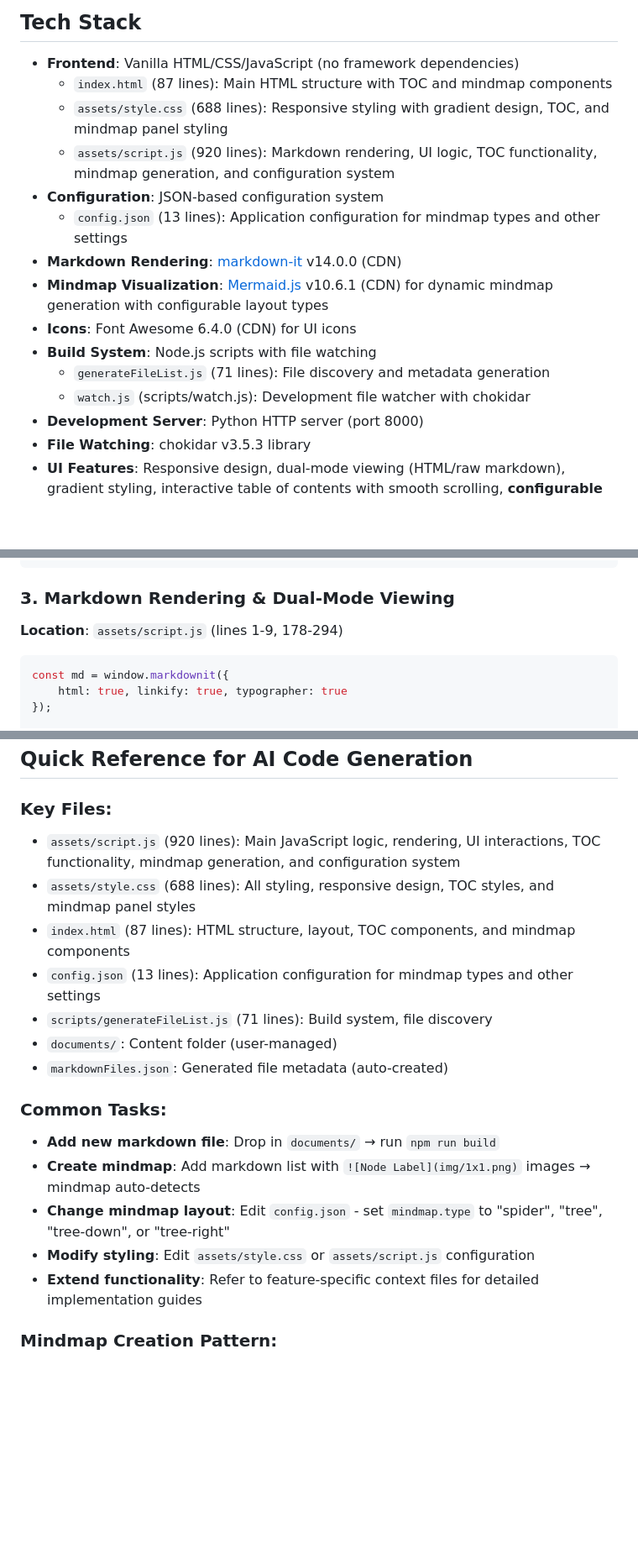
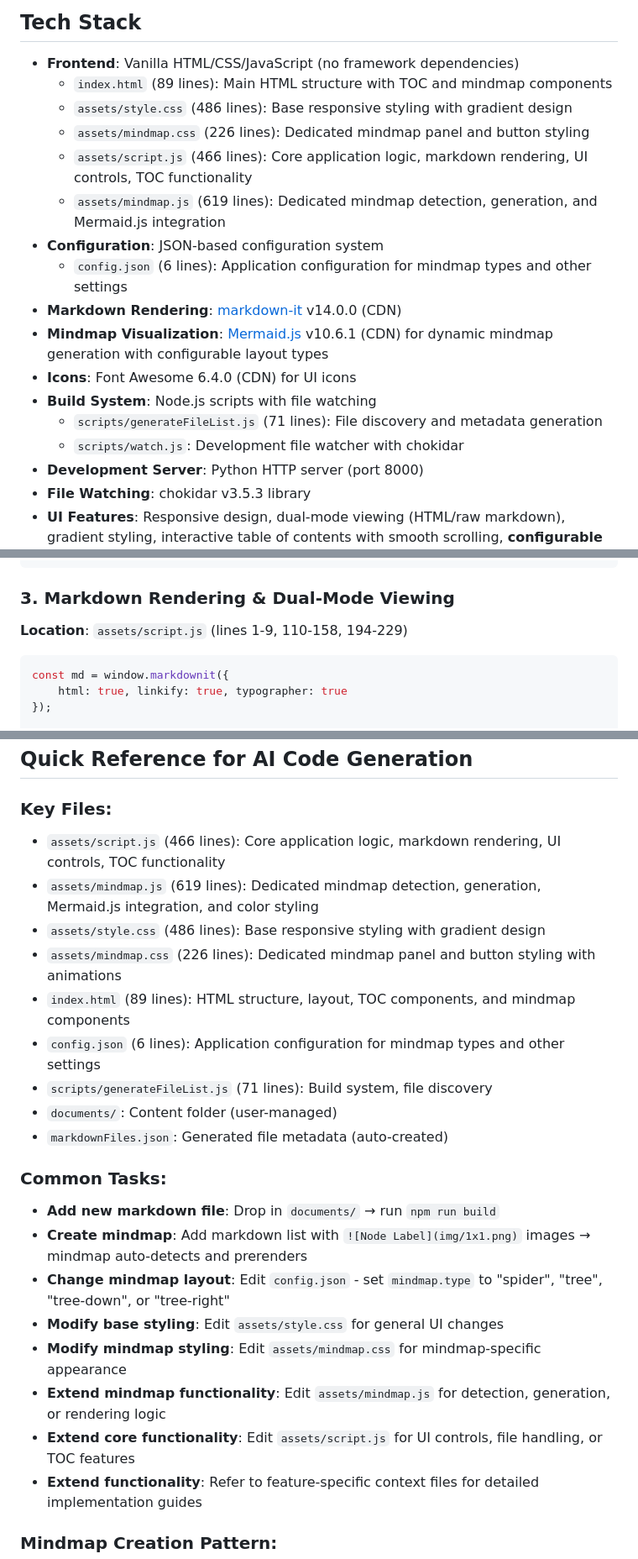
Before and after one commit to Siphon880gh/sop-reader, a Markdown page: context.md, 3 parts joined by grey strips. Shown: that part at 84% size. GitHub-like rendering; blank space fills up the shorter version.

````diff
--- a/context.md
+++ b/context.md
@@ -16,17 +16,19 @@ For detailed technical context on specific features, refer to:
 ## Tech Stack
 
 - **Frontend**: Vanilla HTML/CSS/JavaScript (no framework dependencies)
-  - `index.html` (87 lines): Main HTML structure with TOC and mindmap components
-  - `assets/style.css` (688 lines): Responsive styling with gradient design, TOC, and mindmap panel styling
-  - `assets/script.js` (920 lines): Markdown rendering, UI logic, TOC functionality, mindmap generation, and configuration system
+  - `index.html` (89 lines): Main HTML structure with TOC and mindmap components
+  - `assets/style.css` (486 lines): Base responsive styling with gradient design
+  - `assets/mindmap.css` (226 lines): Dedicated mindmap panel and button styling
+  - `assets/script.js` (466 lines): Core application logic, markdown rendering, UI controls, TOC functionality
+  - `assets/mindmap.js` (619 lines): Dedicated mindmap detection, generation, and Mermaid.js integration
 - **Configuration**: JSON-based configuration system
-  - `config.json` (13 lines): Application configuration for mindmap types and other settings
+  - `config.json` (6 lines): Application configuration for mindmap types and other settings
 - **Markdown Rendering**: [markdown-it](https://github.com/markdown-it/markdown-it) v14.0.0 (CDN)
 - **Mindmap Visualization**: [Mermaid.js](https://mermaid.js.org/) v10.6.1 (CDN) for dynamic mindmap generation with configurable layout types
 - **Icons**: Font Awesome 6.4.0 (CDN) for UI icons
 - **Build System**: Node.js scripts with file watching
-  - `generateFileList.js` (71 lines): File discovery and metadata generation
-  - `watch.js` (scripts/watch.js): Development file watcher with chokidar
+  - `scripts/generateFileList.js` (71 lines): File discovery and metadata generation
+  - `scripts/watch.js`: Development file watcher with chokidar
 - **Development Server**: Python HTTP server (port 8000)
 - **File Watching**: chokidar v3.5.3 library
 - **UI Features**: Responsive design, dual-mode viewing (HTML/raw markdown), gradient styling, interactive table of contents with smooth scrolling, **configurable mindmap generation with spider/tree layouts from markdown lists with 1x1.png placeholder images**
@@ -82,7 +84,7 @@ async function loadFileList() {
 ```
 
 ### 3. Markdown Rendering & Dual-Mode Viewing
-**Location**: `assets/script.js` (lines 1-9, 178-294)
+**Location**: `assets/script.js` (lines 1-9, 110-158, 194-229)
 ```javascript
 const md = window.markdownit({
     html: true, linkify: true, typographer: true
@@ -191,19 +195,24 @@ npm run serve    # Start server without building
 ## Quick Reference for AI Code Generation
 
 ### Key Files:
-- `assets/script.js` (920 lines): Main JavaScript logic, rendering, UI interactions, TOC functionality, mindmap generation, and configuration system
-- `assets/style.css` (688 lines): All styling, responsive design, TOC styles, and mindmap panel styles
-- `index.html` (87 lines): HTML structure, layout, TOC components, and mindmap components
-- `config.json` (13 lines): Application configuration for mindmap types and other settings
+- `assets/script.js` (466 lines): Core application logic, markdown rendering, UI controls, TOC functionality
+- `assets/mindmap.js` (619 lines): Dedicated mindmap detection, generation, Mermaid.js integration, and color styling
+- `assets/style.css` (486 lines): Base responsive styling with gradient design
+- `assets/mindmap.css` (226 lines): Dedicated mindmap panel and button styling with animations
+- `index.html` (89 lines): HTML structure, layout, TOC components, and mindmap components
+- `config.json` (6 lines): Application configuration for mindmap types and other settings
 - `scripts/generateFileList.js` (71 lines): Build system, file discovery
 - `documents/`: Content folder (user-managed)
 - `markdownFiles.json`: Generated file metadata (auto-created)
 
 ### Common Tasks:
 - **Add new markdown file**: Drop in `documents/` → run `npm run build`
-- **Create mindmap**: Add markdown list with `![Node Label](img/1x1.png)` images → mindmap auto-detects
+- **Create mindmap**: Add markdown list with `![Node Label](img/1x1.png)` images → mindmap auto-detects and prerenders
 - **Change mindmap layout**: Edit `config.json` - set `mindmap.type` to "spider", "tree", "tree-down", or "tree-right"
-- **Modify styling**: Edit `assets/style.css` or `assets/script.js` configuration
+- **Modify base styling**: Edit `assets/style.css` for general UI changes
+- **Modify mindmap styling**: Edit `assets/mindmap.css` for mindmap-specific appearance
+- **Extend mindmap functionality**: Edit `assets/mindmap.js` for detection, generation, or rendering logic
+- **Extend core functionality**: Edit `assets/script.js` for UI controls, file handling, or TOC features
 - **Extend functionality**: Refer to feature-specific context files for detailed implementation guides
 
 ### Mindmap Creation Pattern:
````
Also changed, not shown: other parts of context.md (+16 -14 lines), README.md (+3 -2 lines).
